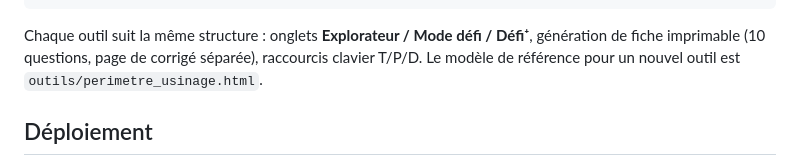
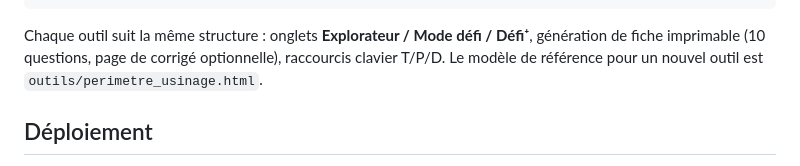
Before and after one commit to lessavoirfairepartager/outilslp, a Markdown page: README.md, the part around the change. Drawn GitHub-style.

```diff
--- a/README.md
+++ b/README.md
@@ -38,7 +38,7 @@ outilslp/
 
 Chaque outil suit la même structure : onglets **Explorateur / Mode défi /
 Défi⁺**, génération de fiche imprimable (10 questions, page de corrigé
-séparée), raccourcis clavier T/P/D. Le modèle de référence pour un nouvel
+optionnelle), raccourcis clavier T/P/D. Le modèle de référence pour un nouvel
 outil est `outils/perimetre_usinage.html`.
 
 ## Déploiement
```
